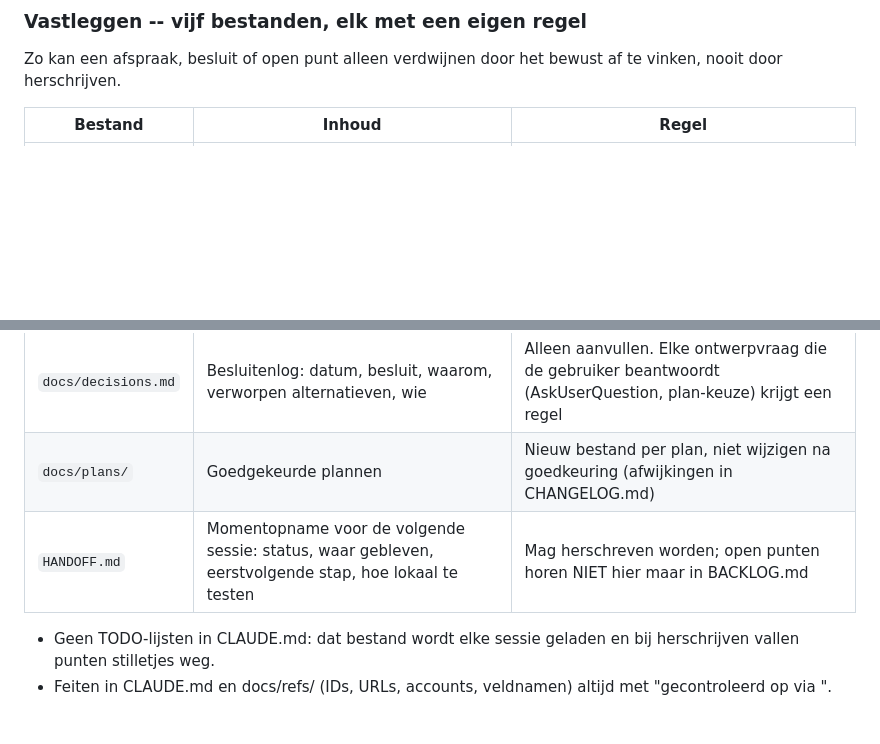
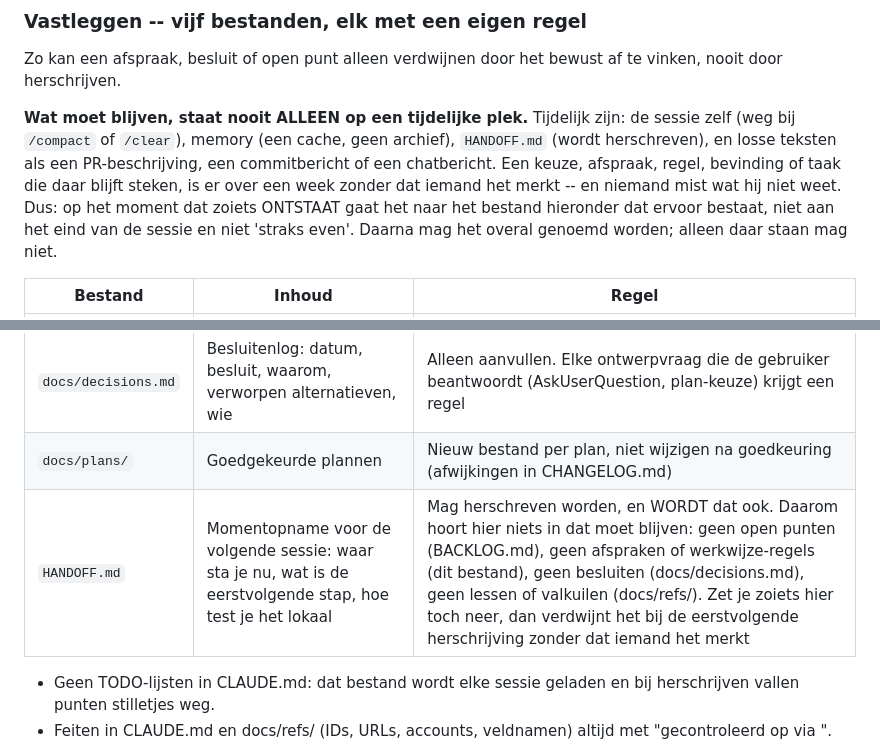
Before and after one commit to hklplrhft/ai-engineering-docs, a Markdown page: claude/CLAUDE.md, 2 parts joined by grey strips. Drawn GitHub-style; blank space fills up the shorter version.

Commit message:
Nothing that has to last may live only in a temporary place
The five-file system exists so an agreement, decision or open point can only
disappear by being ticked off deliberately. That guarantee is worth nothing if
the thing never reaches those files, and there are plenty of comfortable
places to leave it instead: the session itself, which goes at the next
/compact; memory, which is a cache; HANDOFF.md, which is rewritten by design;
or a PR body, a commit message, a line in chat.

Anything left there is gone within a week and nobody notices, because nobody
misses what they do not know about. So the rule is now stated up front: the
moment a choice, agreement, rule, finding or task exists, it goes into the file
that is meant for it -- not at the end of the session, not "in a minute".
Mention it anywhere you like afterwards; just never only there.

The HANDOFF row spells out the same thing for the one file people reach for
most, and says where each kind of thing does belong.

Co-Authored-By: Claude Opus 5 (1M context) <noreply@anthropic.com>
Claude-Session: https://claude.ai/code/session_01W5LEy6fbMuvFCkMtMPu4Hb

```diff
--- a/claude/CLAUDE.md
+++ b/claude/CLAUDE.md
@@ -28,13 +28,20 @@ Bron: https://github.com/hklplrhft/ai-engineering-docs (map `claude/`). Dit best
 ### Vastleggen -- vijf bestanden, elk met een eigen regel
 Zo kan een afspraak, besluit of open punt alleen verdwijnen door het bewust af te vinken, nooit door herschrijven.
 
+**Wat moet blijven, staat nooit ALLEEN op een tijdelijke plek.** Tijdelijk zijn: de sessie zelf (weg bij
+`/compact` of `/clear`), memory (een cache, geen archief), `HANDOFF.md` (wordt herschreven), en losse teksten
+als een PR-beschrijving, een commitbericht of een chatbericht. Een keuze, afspraak, regel, bevinding of taak
+die daar blijft steken, is er over een week zonder dat iemand het merkt -- en niemand mist wat hij niet weet.
+Dus: op het moment dat zoiets ONTSTAAT gaat het naar het bestand hieronder dat ervoor bestaat, niet aan het
+eind van de sessie en niet 'straks even'. Daarna mag het overal genoemd worden; alleen daar staan mag niet.
+
 | Bestand | Inhoud | Regel |
 |---|---|---|
 | `BACKLOG.md` | Alle open punten, vragen en bevindingen, geprioriteerd in secties | Alleen aanvullen of afvinken, nooit herschrijven. Afgevinkt punt krijgt een regel in CHANGELOG.md |
 | `CHANGELOG.md` | Per datum wat er veranderd is: features, fixes, besluiten, bevindingen, wijzigingen in externe systemen | Alleen aanvullen, nieuwste bovenaan |
 | `docs/decisions.md` | Besluitenlog: datum, besluit, waarom, verworpen alternatieven, wie | Alleen aanvullen. Elke ontwerpvraag die de gebruiker beantwoordt (AskUserQuestion, plan-keuze) krijgt een regel |
 | `docs/plans/` | Goedgekeurde plannen | Nieuw bestand per plan, niet wijzigen na goedkeuring (afwijkingen in CHANGELOG.md) |
-| `HANDOFF.md` | Momentopname voor de volgende sessie: status, waar gebleven, eerstvolgende stap, hoe lokaal te testen | Mag herschreven worden; open punten horen NIET hier maar in BACKLOG.md |
+| `HANDOFF.md` | Momentopname voor de volgende sessie: waar sta je nu, wat is de eerstvolgende stap, hoe test je het lokaal | Mag herschreven worden, en WORDT dat ook. Daarom hoort hier niets in dat moet blijven: geen open punten (BACKLOG.md), geen afspraken of werkwijze-regels (dit bestand), geen besluiten (docs/decisions.md), geen lessen of valkuilen (docs/refs/). Zet je zoiets hier toch neer, dan verdwijnt het bij de eerstvolgende herschrijving zonder dat iemand het merkt |
 
 - Geen TODO-lijsten in CLAUDE.md: dat bestand wordt elke sessie geladen en bij herschrijven vallen punten stilletjes weg.
 - Feiten in CLAUDE.md en docs/refs/ (IDs, URLs, accounts, veldnamen) altijd met "gecontroleerd op <datum> via <bron>". Twijfel je aan een feit: vraag in BACKLOG.md, niet stilzwijgend aanpassen.
```
